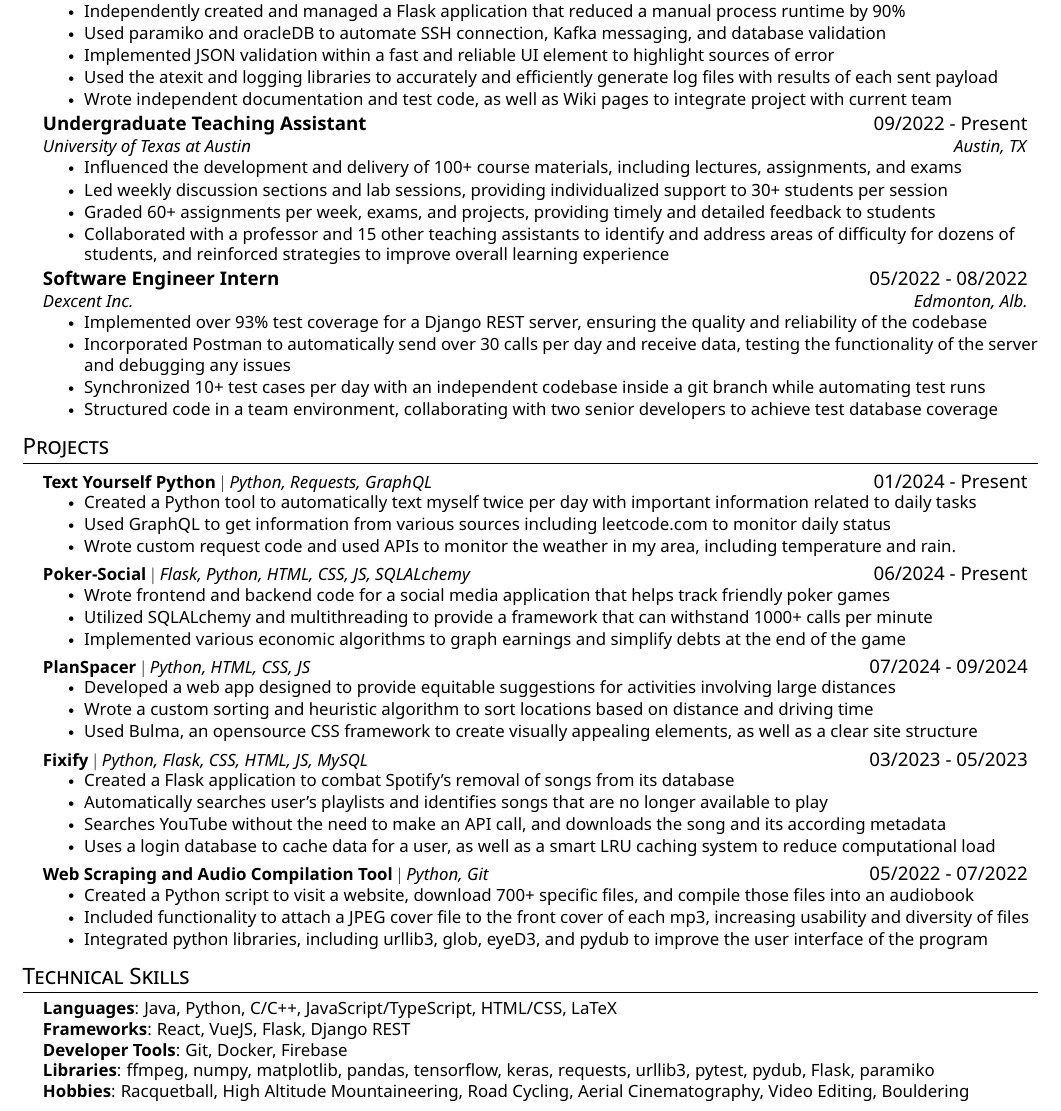
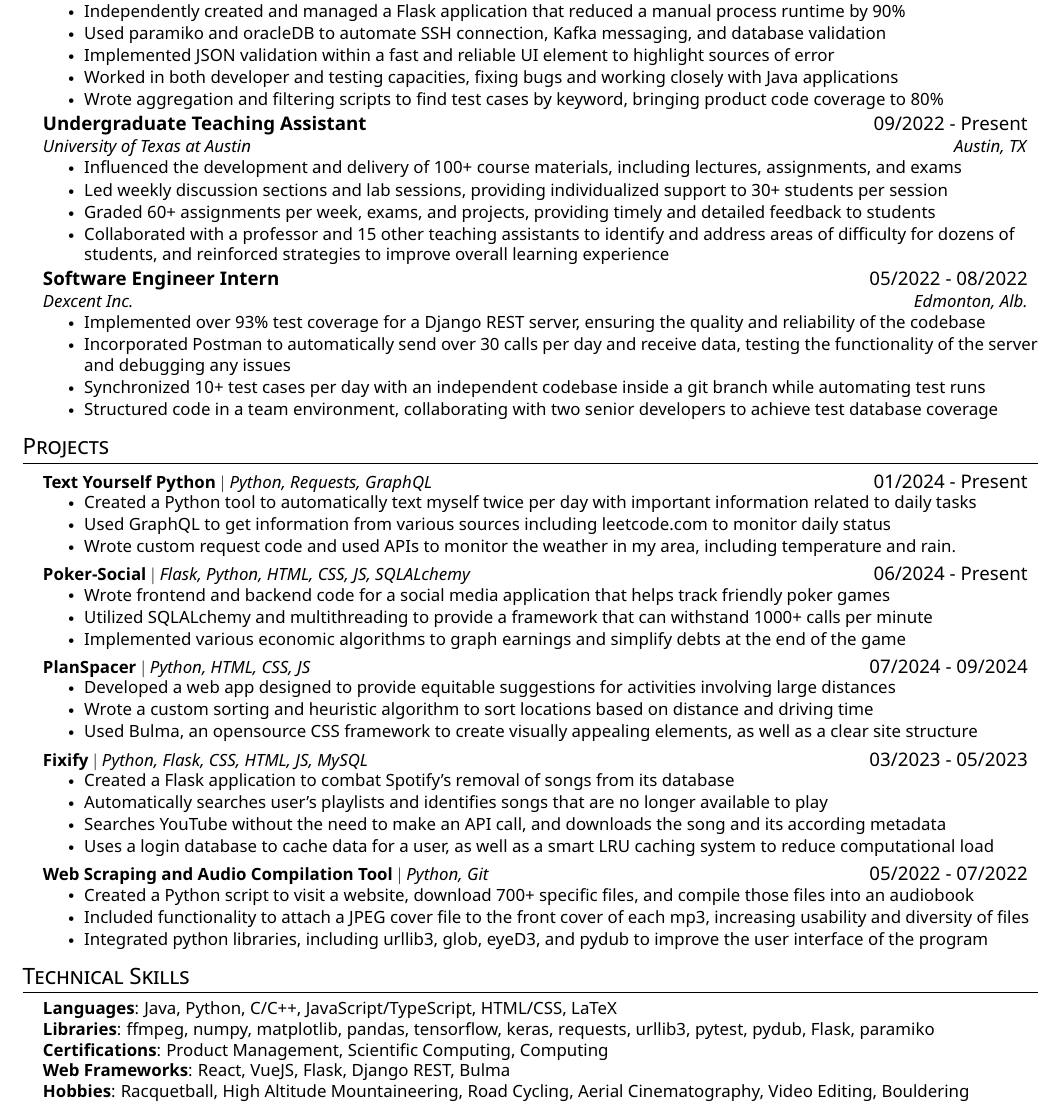
Before and after one commit to adeshpande03/Resume, a LaTeX CV (AkhilDeshpande_Resume.tex): part of the page, cut so that both start at the same text. The pictures show the PDF file AkhilDeshpande_Resume.pdf that the author committed with the source.

Commit message:
GENAI=NO

```diff
--- a/AkhilDeshpande_Resume.tex
+++ b/AkhilDeshpande_Resume.tex
@@ -131,8 +131,8 @@
     \resumeItem{Independently created and managed a Flask application that reduced a manual process runtime by 90\%}
     \resumeItem{Used paramiko and oracleDB to automate SSH connection, Kafka messaging, and database validation}
     \resumeItem{Implemented JSON validation within a fast and reliable UI element to highlight sources of error}
-    \resumeItem{Used the atexit and logging libraries to accurately and efficiently generate log files with results of each sent payload}
-    \resumeItem{Wrote independent documentation and test code, as well as Wiki pages to integrate project with current team}
+    \resumeItem{Worked in both developer and testing capacities, fixing bugs and working closely with Java applications}
+    \resumeItem{Wrote aggregation and filtering scripts to find test cases by keyword, bringing product code coverage to 80\%}
     \resumeItemListEnd
       \resumeSubheading
         {Undergraduate Teaching Assistant}{09/2022 - Present}
@@ -235,9 +235,9 @@
  \begin{itemize}[leftmargin=0.15in, label={}]
     \small{\item{
      \textbf{Languages}{: Java, Python, C/C++, JavaScript/TypeScript, HTML/CSS, LaTeX} \\
-     \textbf{Frameworks}{: React, VueJS, Flask, Django REST} \\
-     \textbf{Developer Tools}{: Git, Docker, Firebase} \\
      \textbf{Libraries}{: ffmpeg, numpy, matplotlib, pandas, tensorflow, keras, requests, urllib3, pytest, pydub, Flask, paramiko}\\
+     \textbf{Certifications}{: Product Management, Scientific Computing, Computing} \\
+     \textbf{Web Frameworks}{: React, VueJS, Flask, Django REST, Bulma} \\
      \textbf{Hobbies}{: Racquetball, High Altitude Mountaineering, Road Cycling, Aerial Cinematography, Video Editing, Bouldering}
      }}
  \end{itemize}
```
Also changed, not shown: AkhilDeshpande_Resume.pdf.
